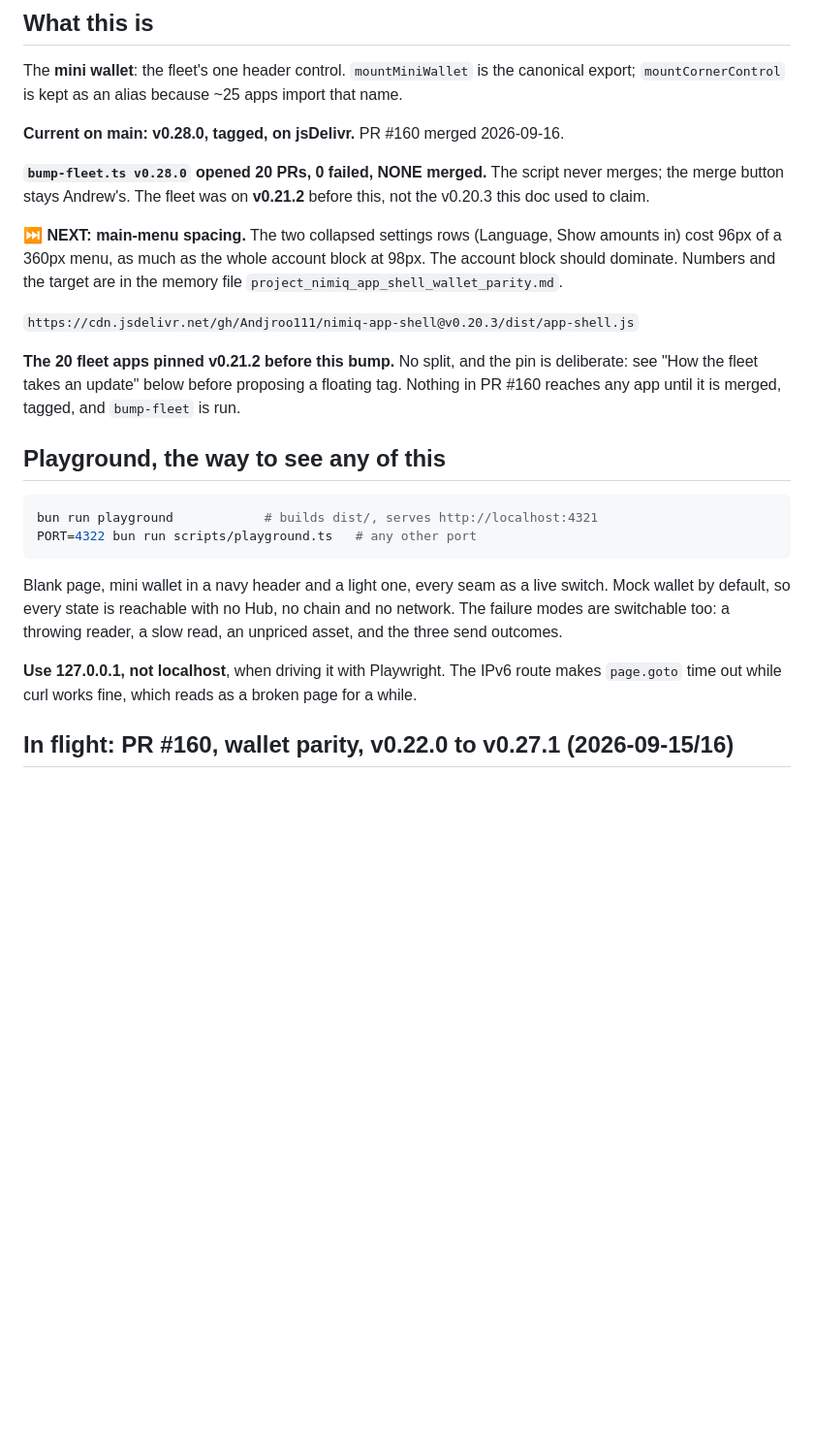
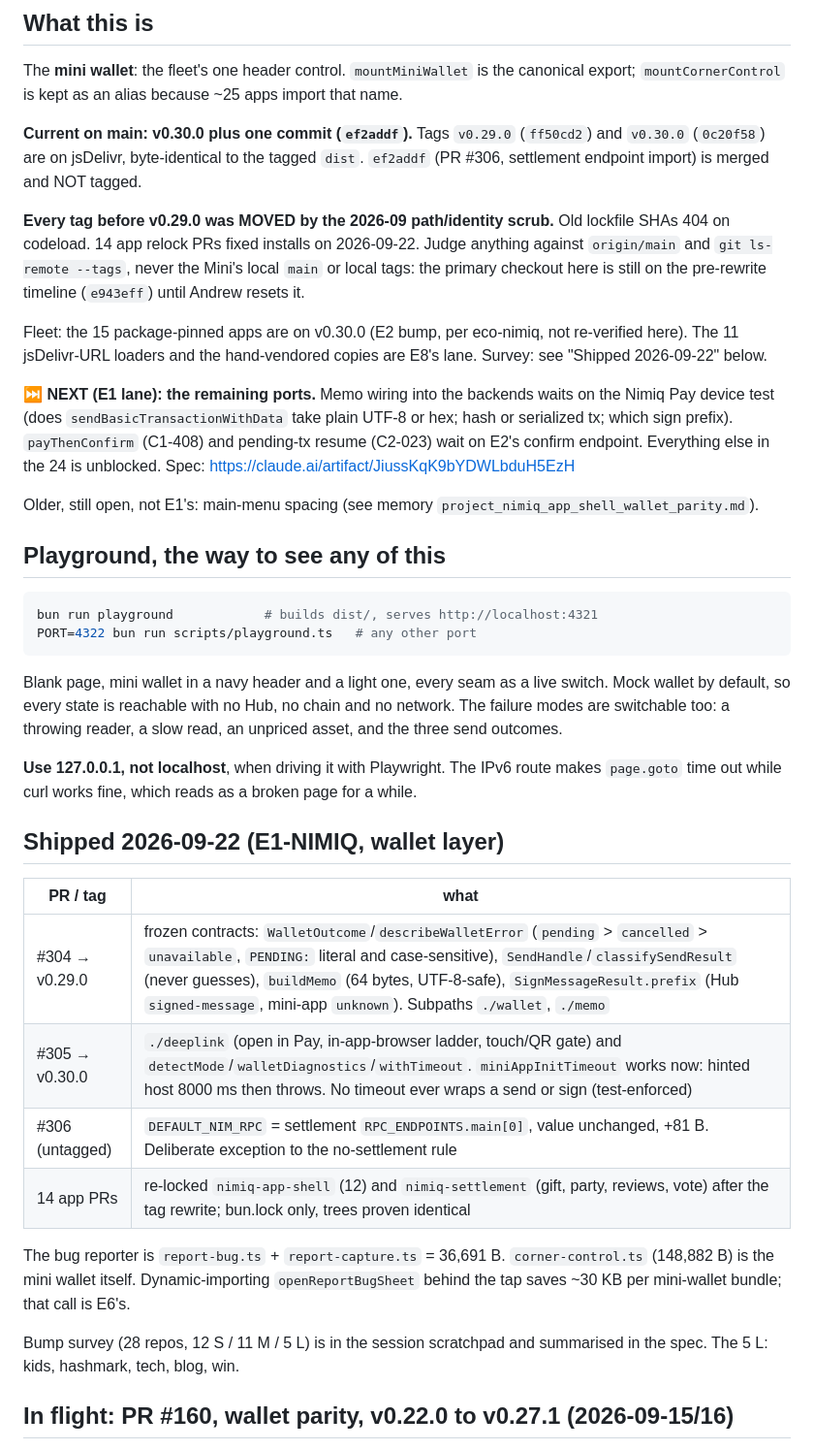
Before and after one commit to Andjroo111/nimiq-app-shell, a Markdown page: docs/NEXT-SESSION.md, the part around one of its changes. Shown at 97% size. Rendered like a GitHub page; blank space fills up the shorter version.

Commit message:
docs: v0.29.0 and v0.30.0 tagged, tags before them were moved, E1 ports next
Co-Authored-By: Claude Opus 5.5 <noreply@anthropic.com>
Claude-Session: https://claude.ai/code/session_015FACqgf6iXXBM6bhUesKQx

```diff
--- a/docs/NEXT-SESSION.md
+++ b/docs/NEXT-SESSION.md
@@ -6,22 +6,28 @@ The **mini wallet**: the fleet's one header control. `mountMiniWallet` is the
 canonical export; `mountCornerControl` is kept as an alias because ~25 apps
 import that name.
 
-**Current on main: v0.28.0, tagged, on jsDelivr.** PR #160 merged 2026-09-16.
+**Current on main: v0.30.0 plus one commit (`ef2addf`).** Tags `v0.29.0` (`ff50cd2`)
+and `v0.30.0` (`0c20f58`) are on jsDelivr, byte-identical to the tagged `dist`.
+`ef2addf` (PR #306, settlement endpoint import) is merged and NOT tagged.
 
-**`bump-fleet.ts v0.28.0` opened 20 PRs, 0 failed, NONE merged.** The script never
-merges; the merge button stays Andrew's. The fleet was on **v0.21.2** before this,
-not the v0.20.3 this doc used to claim.
+**Every tag before v0.29.0 was MOVED by the 2026-09 path/identity scrub.** Old
+lockfile SHAs 404 on codeload. 14 app relock PRs fixed installs on 2026-09-22.
+Judge anything against `origin/main` and `git ls-remote --tags`, never the Mini's
+local `main` or local tags: the primary checkout here is still on the pre-rewrite
+timeline (`e943eff`) until Andrew resets it.
 
-⏭ **NEXT: main-menu spacing.** The two collapsed settings rows (Language, Show
-amounts in) cost 96px of a 360px menu, as much as the whole account block at 98px.
-The account block should dominate. Numbers and the target are in the memory file
-`project_nimiq_app_shell_wallet_parity.md`.
+Fleet: the 15 package-pinned apps are on v0.30.0 (E2 bump, per eco-nimiq, not
+re-verified here). The 11 jsDelivr-URL loaders and the hand-vendored copies are
+E8's lane. Survey: see "Shipped 2026-09-22" below.
 
-`https://cdn.jsdelivr.net/gh/Andjroo111/nimiq-app-shell@v0.20.3/dist/app-shell.js`
+⏭ **NEXT (E1 lane): the remaining ports.** Memo wiring into the backends waits on
+the Nimiq Pay device test (does `sendBasicTransactionWithData` take plain UTF-8 or
+hex; hash or serialized tx; which sign prefix). `payThenConfirm` (C1-408) and
+pending-tx resume (C2-023) wait on E2's confirm endpoint. Everything else in the
+24 is unblocked. Spec: https://claude.ai/artifact/JiussKqK9bYDWLbduH5EzH
 
-**The 20 fleet apps pinned v0.21.2 before this bump.** No split, and the pin is deliberate: see
-"How the fleet takes an update" below before proposing a floating tag. Nothing
-in PR #160 reaches any app until it is merged, tagged, and `bump-fleet` is run.
+Older, still open, not E1's: main-menu spacing (see memory
+`project_nimiq_app_shell_wallet_parity.md`).
 
 ## Playground, the way to see any of this
 
@@ -38,6 +44,22 @@ slow read, an unpriced asset, and the three send outcomes.
 **Use 127.0.0.1, not localhost**, when driving it with Playwright. The IPv6
 route makes `page.goto` time out while curl works fine, which reads as a broken
 page for a while.
+
+## Shipped 2026-09-22 (E1-NIMIQ, wallet layer)
+
+| PR / tag | what |
+|---|---|
+| #304 → v0.29.0 | frozen contracts: `WalletOutcome`/`describeWalletError` (`pending` > `cancelled` > `unavailable`, `PENDING:` literal and case-sensitive), `SendHandle`/`classifySendResult` (never guesses), `buildMemo` (64 bytes, UTF-8-safe), `SignMessageResult.prefix` (Hub `signed-message`, mini-app `unknown`). Subpaths `./wallet`, `./memo` |
+| #305 → v0.30.0 | `./deeplink` (open in Pay, in-app-browser ladder, touch/QR gate) and `detectMode`/`walletDiagnostics`/`withTimeout`. `miniAppInitTimeout` works now: hinted host 8000 ms then throws. No timeout ever wraps a send or sign (test-enforced) |
+| #306 (untagged) | `DEFAULT_NIM_RPC` = settlement `RPC_ENDPOINTS.main[0]`, value unchanged, +81 B. Deliberate exception to the no-settlement rule |
+| 14 app PRs | re-locked `nimiq-app-shell` (12) and `nimiq-settlement` (gift, party, reviews, vote) after the tag rewrite; bun.lock only, trees proven identical |
+
+The bug reporter is `report-bug.ts` + `report-capture.ts` = 36,691 B. `corner-control.ts`
+(148,882 B) is the mini wallet itself. Dynamic-importing `openReportBugSheet` behind the
+tap saves ~30 KB per mini-wallet bundle; that call is E6's.
+
+Bump survey (28 repos, 12 S / 11 M / 5 L) is in the session scratchpad and summarised
+in the spec. The 5 L: kids, hashmark, tech, blog, win.
 
 ## In flight: PR #160, wallet parity, v0.22.0 to v0.27.1 (2026-09-15/16)
 
```
Also changed, not shown: other parts of docs/NEXT-SESSION.md (+10 -0 lines).
